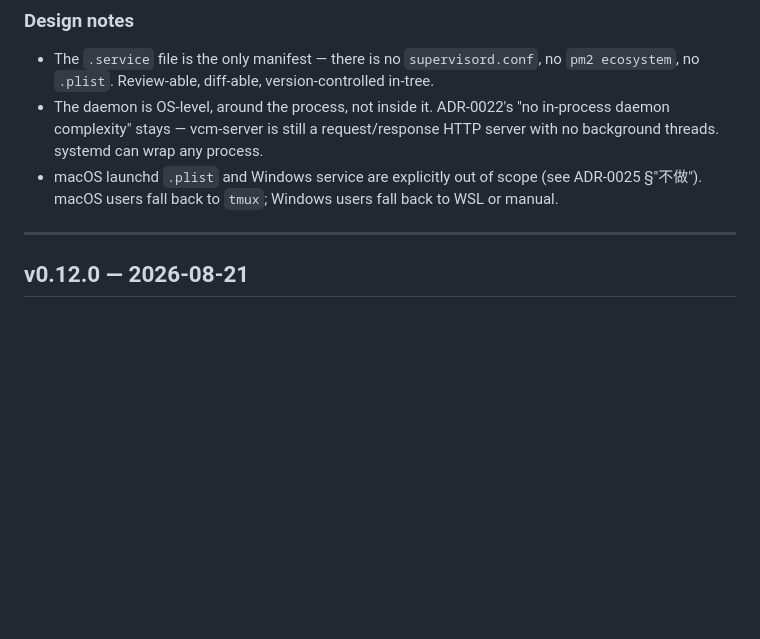
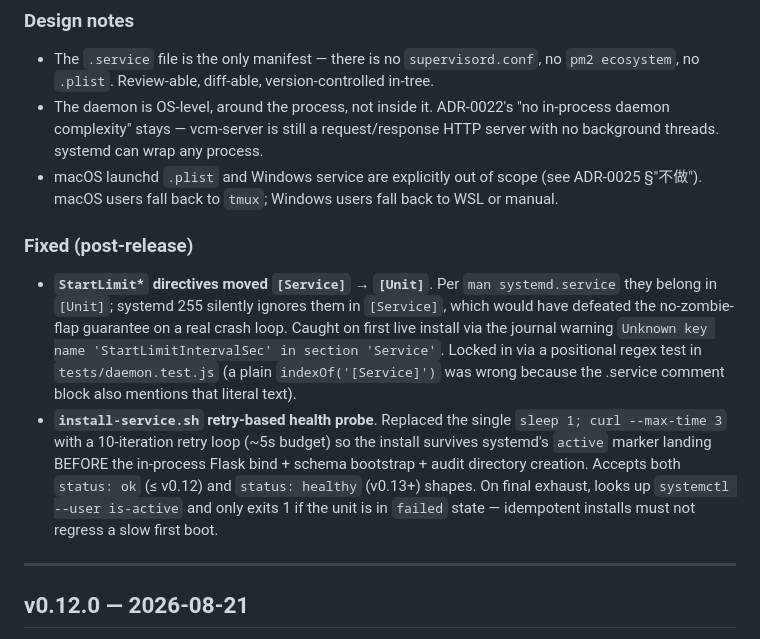
Before and after one commit to yfxdwc/vibe-coding-mgr, a Markdown page: CHANGELOG.md, the part around the change. Drawn GitHub-style; blank space fills up the shorter version.

Commit message:
docs(vcm): v0.13.0 post-release — CHANGELOG follow-up + HANDOFF live-state
- CHANGELOG.md: v0.13.0 section expanded with a '### Fixed
  (post-release)' sub-section documenting the StartLimit* section
  bug and the install-script race-condition fix, both delivered
  in commit 4770d0b. Future readers can trace the 'why' from a
  single page.
- HANDOFF.md §16: the v0.13.0 bullet now lists the post-release
  fix and notes the live service status — vcm-server is running
  on http://127.0.0.1:7340/ under systemd user-1, with the
  install auto-port having moved from 7339 (first run, with
  repowise on 7338) to 7340 (after repowise released 7338).

Refs: ADR-0025, commit 4770d0b, systemd manual.

🤖 Generated with [Codex](https://openai.com/codex)

Co-authored-by: Codex <codex@openai.com>

```diff
--- a/CHANGELOG.md
+++ b/CHANGELOG.md
@@ -65,6 +65,28 @@ no root required, zero new deps.**
 - macOS launchd `.plist` and Windows service are explicitly
   out of scope (see ADR-0025 §"不做"). macOS users fall back
   to `tmux`; Windows users fall back to WSL or manual.
+
+### Fixed (post-release)
+
+- **`StartLimit*` directives moved `[Service]` → `[Unit]`**. Per
+  `man systemd.service` they belong in `[Unit]`; systemd 255
+  silently ignores them in `[Service]`, which would have
+  defeated the no-zombie-flap guarantee on a real crash loop.
+  Caught on first live install via the journal warning
+  `Unknown key name 'StartLimitIntervalSec' in section
+  'Service'`. Locked in via a positional regex test in
+  `tests/daemon.test.js` (a plain `indexOf('[Service]')` was
+  wrong because the .service comment block also mentions
+  that literal text).
+- **`install-service.sh` retry-based health probe**. Replaced
+  the single `sleep 1; curl --max-time 3` with a 10-iteration
+  retry loop (~5s budget) so the install survives systemd's
+  `active` marker landing BEFORE the in-process Flask bind +
+  schema bootstrap + audit directory creation. Accepts both
+  `status: ok` (≤ v0.12) and `status: healthy` (v0.13+) shapes.
+  On final exhaust, looks up `systemctl --user is-active` and
+  only exits 1 if the unit is in `failed` state — idempotent
+  installs must not regress a slow first boot.
 
 ---
 
```
Also changed, not shown: HANDOFF.md (+11 -1 lines).
